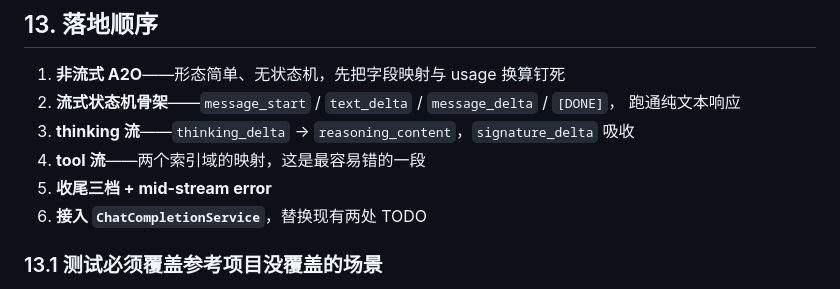
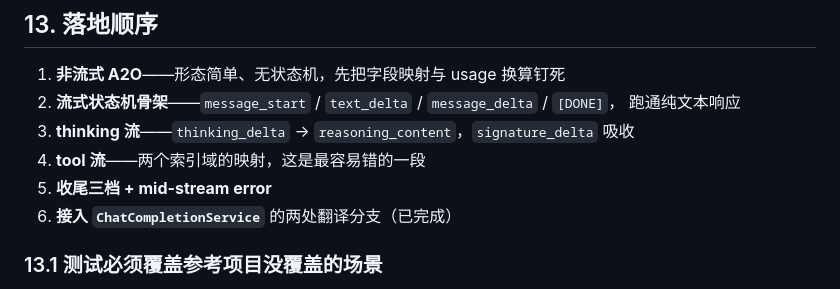
Before and after one commit to KaiXuanSama/COSP, a Markdown page: docs/PROTOCOL_TRANSLATION_RESPONSE_CONTRACT.md, the part around the change. Drawn GitHub-style.

```diff
--- a/docs/PROTOCOL_TRANSLATION_RESPONSE_CONTRACT.md
+++ b/docs/PROTOCOL_TRANSLATION_RESPONSE_CONTRACT.md
@@ -558,7 +558,7 @@ A2O 需要的状态（已剔除 sub2api 因走 Responses IR 而引入的账本
 3. **thinking 流**——`thinking_delta` → `reasoning_content`，`signature_delta` 吸收
 4. **tool 流**——两个索引域的映射，这是最容易错的一段
 5. **收尾三档 + mid-stream error**
-6. **接入 `ChatCompletionService`**，替换现有两处 TODO
+6. **接入 `ChatCompletionService`** 的两处翻译分支（已完成）
 
 ### 13.1 测试必须覆盖参考项目没覆盖的场景
 
```
Also changed, not shown: docs/PROTOCOL_TRANSLATION_CONTRACT.md (+24 -0 lines).
